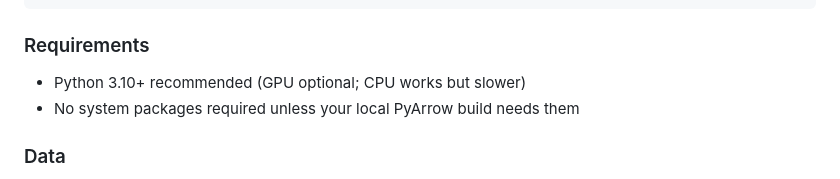
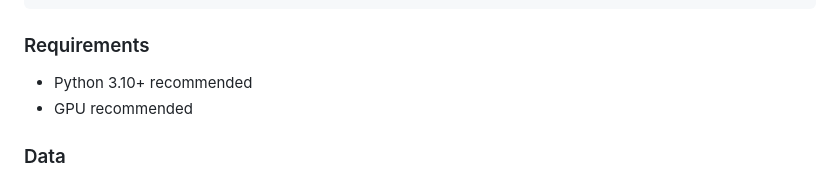
Before and after one commit to calgo-lab/gist, a Markdown page: README.md, the part around the change. GitHub-like rendering.

Commit message:
update readme
Updated requirements section to recommend GPU.

````diff
--- a/README.md
+++ b/README.md
@@ -33,8 +33,8 @@ pip install -r requirements.txt
 ```
 
 ### Requirements
-- Python 3.10+ recommended (GPU optional; CPU works but slower)
-- No system packages required unless your local PyArrow build needs them
+- Python 3.10+ recommended
+- GPU recommended
 
 ### Data
 Configure local dataset file paths in `configs/data.yaml`. `data/sample.csv` is a small sample of the dataset.
````
